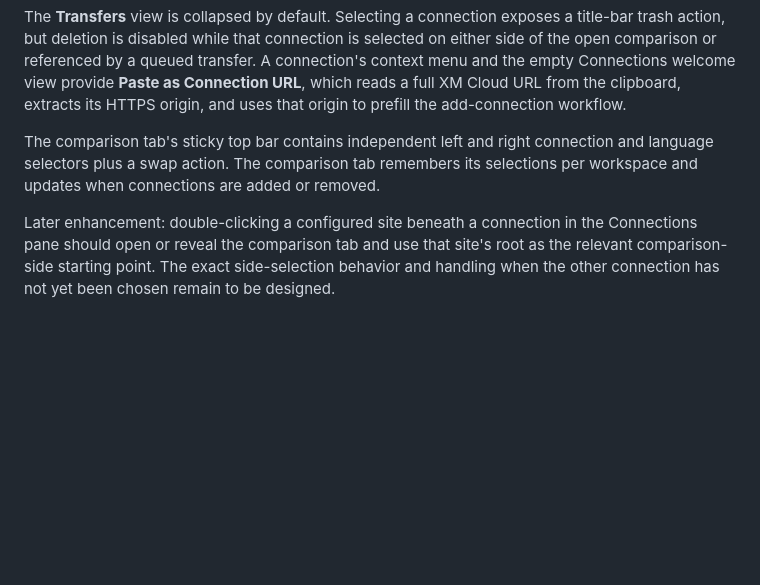
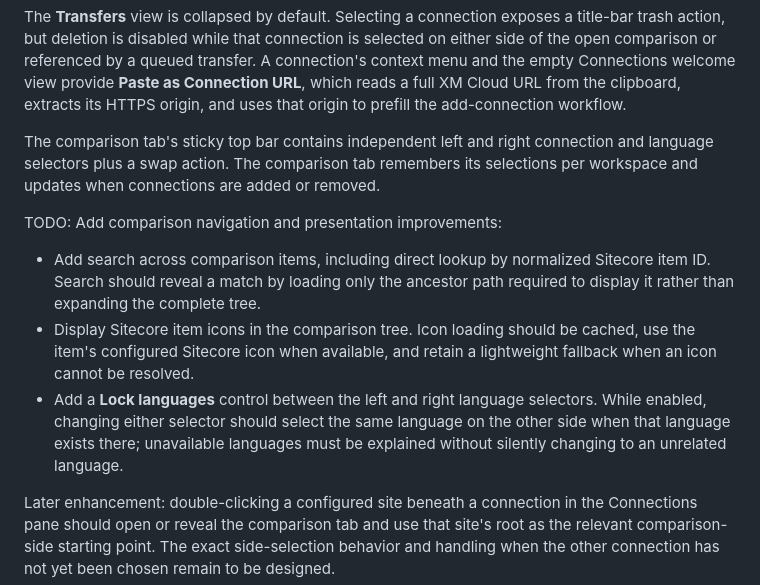
Before and after one commit to ozrentk/sitecore-sync, a Markdown page: PRODUCT_SPEC.md, the part around the change. Rendered like a GitHub page; blank space fills up the shorter version.

Commit message:
docs: add comparison usability todos

```diff
--- a/PRODUCT_SPEC.md
+++ b/PRODUCT_SPEC.md
@@ -104,6 +104,12 @@ The activity view is the launcher and connection-management surface. The primary
 The **Transfers** view is collapsed by default. Selecting a connection exposes a title-bar trash action, but deletion is disabled while that connection is selected on either side of the open comparison or referenced by a queued transfer. A connection's context menu and the empty Connections welcome view provide **Paste as Connection URL**, which reads a full XM Cloud URL from the clipboard, extracts its HTTPS origin, and uses that origin to prefill the add-connection workflow.
 
 The comparison tab's sticky top bar contains independent left and right connection and language selectors plus a swap action. The comparison tab remembers its selections per workspace and updates when connections are added or removed.
+
+TODO: Add comparison navigation and presentation improvements:
+
+- Add search across comparison items, including direct lookup by normalized Sitecore item ID. Search should reveal a match by loading only the ancestor path required to display it rather than expanding the complete tree.
+- Display Sitecore item icons in the comparison tree. Icon loading should be cached, use the item's configured Sitecore icon when available, and retain a lightweight fallback when an icon cannot be resolved.
+- Add a **Lock languages** control between the left and right language selectors. While enabled, changing either selector should select the same language on the other side when that language exists there; unavailable languages must be explained without silently changing to an unrelated language.
 
 Later enhancement: double-clicking a configured site beneath a connection in the Connections pane should open or reveal the comparison tab and use that site's root as the relevant comparison-side starting point. The exact side-selection behavior and handling when the other connection has not yet been chosen remain to be designed.
 
```
